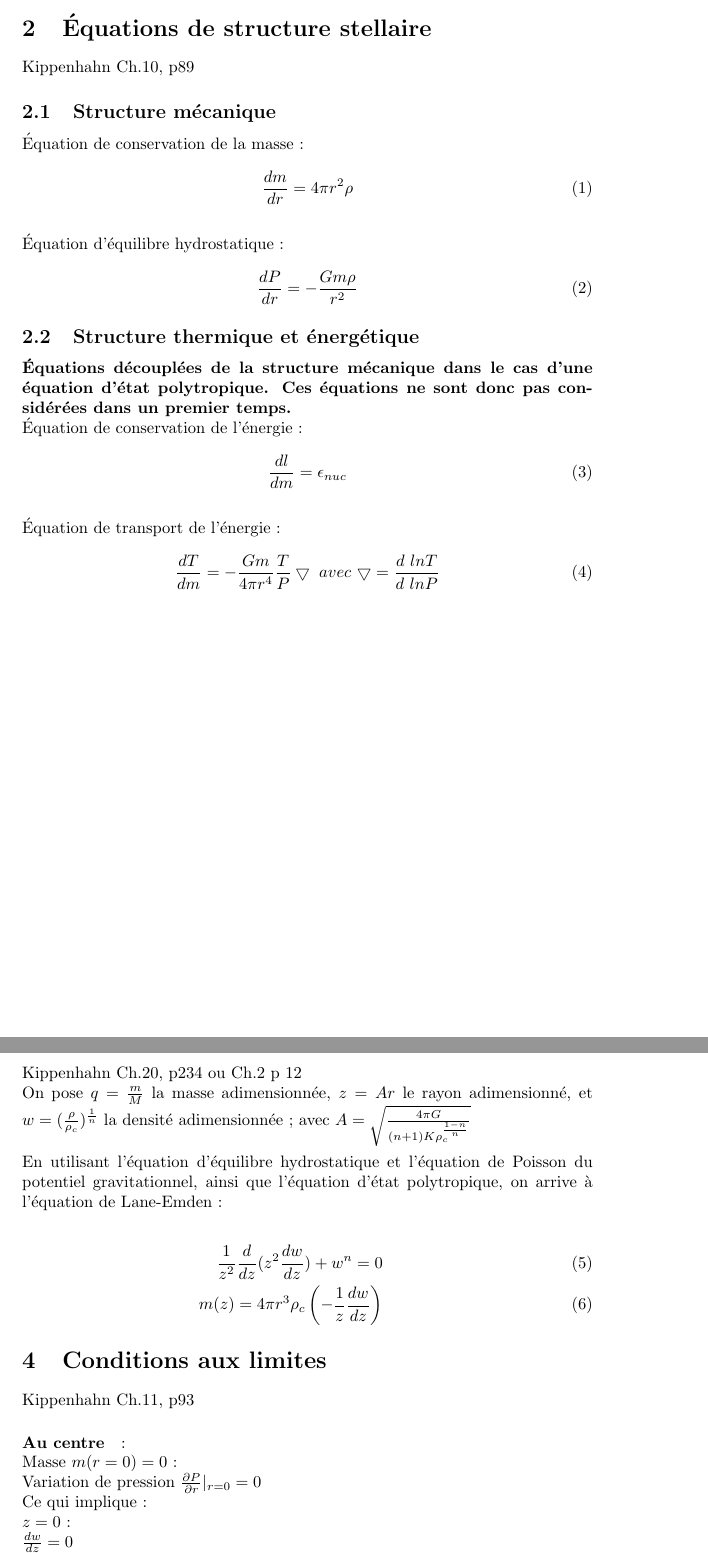
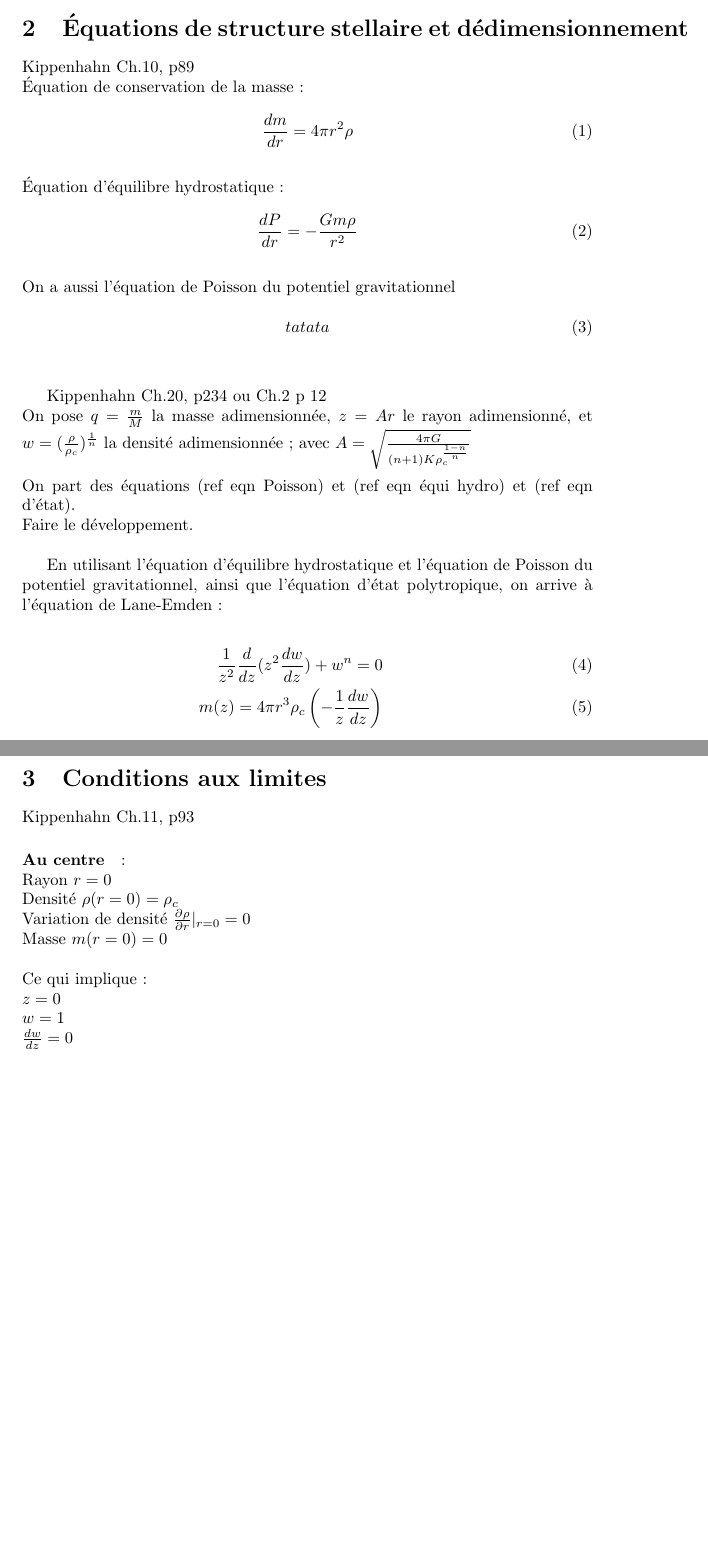
Before and after one commit to leoesnault/Structure_Stellaire, a LaTeX document (Notes_et_Discretisation.tex): two parts of pages 3 and 4 of 5, joined at a grey line, cut so that both start at the same text, the shorter picture padded with empty space. Compiled offline with pdfLaTeX.

Commit message:
tex temporaire

```diff
--- a/Notes_et_Discretisation.tex
+++ b/Notes_et_Discretisation.tex
@@ -35,9 +35,8 @@ Un exemple de résolution des équations de Lane-Endem pour les naines blanches
 \end{list}
 
 \newpage
-\section{Équations de structure stellaire}
-Kippenhahn Ch.10, p89
-\subsection{Structure mécanique}
+\section{Équations de structure stellaire et dédimensionnement}
+Kippenhahn Ch.10, p89\\
 Équation de conservation de la masse :
 \begin{equation}
 \frac{d m}{d r} = 4 \pi r^2 \rho
@@ -47,26 +46,21 @@ Kippenhahn Ch.10, p89
 \begin{equation}
 \frac{d P}{d r} = - \frac{G m \rho}{r^2}
 \end{equation}
-\subsection{Structure thermique et énergétique}
-\textbf{Équations découplées de la structure mécanique dans le cas d'une équation d'état polytropique. Ces équations ne sont donc pas considérées dans un premier temps.}\\
-Équation de conservation de l'énergie :
+\\
+On a aussi l'équation de Poisson du potentiel gravitationnel\\
 \begin{equation}
-\frac{d l}{d m}= \epsilon_{nuc}
+tatata
 \end{equation}
 \\
-Équation de transport de l'énergie :
-\begin{equation}
-\frac{d T}{d m}= - \frac{G m}{4 \pi r^4} \frac{T}{P} \bigtriangledown ~ avec ~ \bigtriangledown = \frac{d~ln T}{d~ln P}
-\end{equation}
 
-\newpage
-
-\section{Dédimensionnement des équations}
 Kippenhahn Ch.20, p234 ou Ch.2 p 12\\
 %On adimensionne les variables par rapport aux constantes caractéristiques suivantes :\\
 %Le rayon de l'étoile $R$ , la pression centrale $P_c \approx \frac{2 G M^2}{\pi R^4}$ (estimation), la densité centrale $\rho_c =(\frac{P_c}{K})^{\frac{n}{n+1}}$, et la masse totale $M$. \\
 On pose $q=\frac{m}{M}$ la masse adimensionnée, $z=A r$ le rayon adimensionné, et $w=(\frac{\rho}{\rho_c})^{\frac{1}{n}}$ la densité adimensionnée ; avec $A=\sqrt{\frac{4 \pi G}{(n+1) K \rho_c^{\frac{1-n}{n}}}}$ \\
 \\
+On part des équations (ref eqn Poisson) et (ref eqn équi hydro) et (ref eqn d'état).\\
+Faire le développement.\\
+
 En utilisant l'équation d'équilibre hydrostatique et l'équation de Poisson du potentiel gravitationnel, ainsi que l'équation d'état polytropique, on arrive à l'équation de Lane-Emden :\\
 \begin{eqnarray}
 \frac{1}{z^2}\frac{d}{dz}(z^2 \frac{d w}{dz}) + w^n=0\\
@@ -76,12 +71,14 @@ m(z)=4 \pi r^3 \rho_c \left(- \frac{1}{z} \frac{dw}{dz}\right)
 \section{Conditions aux limites}
 Kippenhahn Ch.11, p93
 \paragraph{Au centre}: \\
-%Flux d'énergie $l(r=0)=0$\\
-Masse $m(r=0)=0$ : \\
-Variation de pression $\frac{\partial P}{\partial r}\vert_{r=0} = 0$\\
-Ce qui implique :\\
-$z=0$ :\\
-$\frac{dw}{dz}=0$\\
-$w=1$
-%Variation de température $\frac{\partial T}{\partial r}\vert_{r=0} = 0$\\
+Rayon $r=0$ \\
+Densité $\rho (r=0) = \rho_c$ \\
+Variation de densité $\frac{\partial \rho}{\partial r}\vert_{r=0} = 0$ \\
+Masse $m(r=0)=0$ \\
+\\
+Ce qui implique : \\
+$z=0$ \\
+$w=1$ \\
+$\frac{dw}{dz}=0$ \\
+$q=0$
 
```
Also changed, not shown: Makefile, Notes_et_Discretisation.pdf, Notes_et_Discretisation.tex (42 more changed lines), 2 other files.
